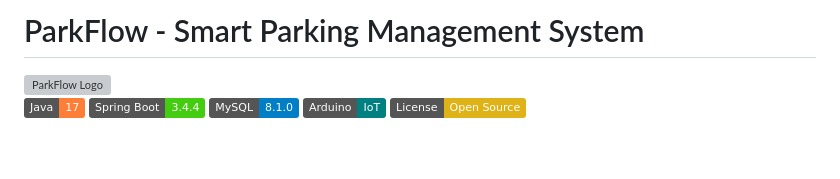
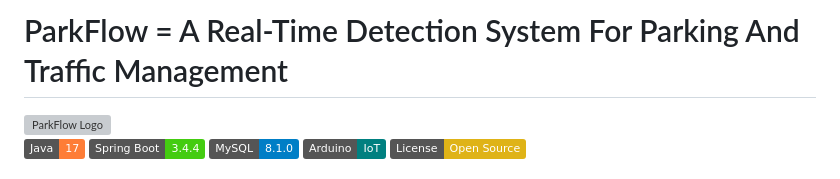
Before and after one commit to Vedprtpsingh/ParkFlow, a Markdown page: README.md, the part around the change. Rendered like a GitHub page; badges without logos; blank space fills up the shorter version; grey boxes are pictures that could not be loaded.

```diff
--- a/README.md
+++ b/README.md
@@ -1,4 +1,4 @@
-# ParkFlow - Smart Parking Management System
+# ParkFlow  = A Real-Time Detection System For Parking And Traffic Management
 
 <img src="src/main/webapp/image/logo.jpeg" alt="ParkFlow Logo" width="100" height="auto">
 
```
